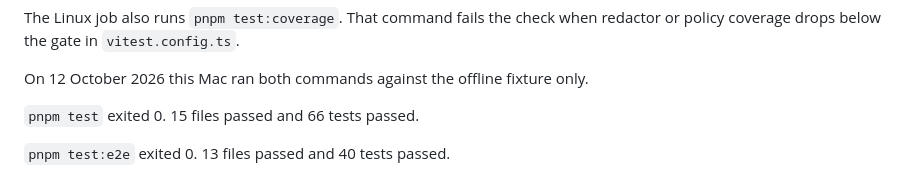
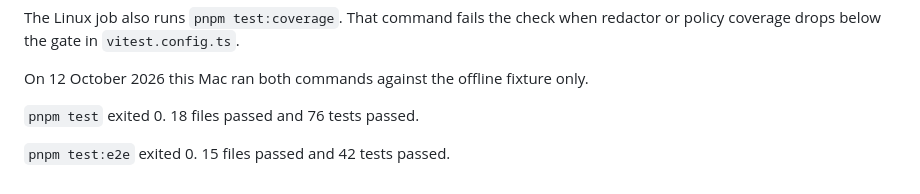
Before and after one commit to IronAdamant/hornet-swarm, a Markdown page: README.md, the part around the change. GitHub-like rendering.

Commit message:
Record the local unit and end-to-end results.
On 12 October 2026 this Mac ran pnpm test and pnpm test:e2e against the offline fixture only. Both exited 0: 18 files and 76 unit tests, then 15 files and 42 end-to-end tests.

```diff
--- a/README.md
+++ b/README.md
@@ -91,6 +91,6 @@ The Linux job also runs `pnpm test:coverage`. That command fails the check when
 
 On 12 October 2026 this Mac ran both commands against the offline fixture only.
 
-`pnpm test` exited 0. 15 files passed and 66 tests passed.
+`pnpm test` exited 0. 18 files passed and 76 tests passed.
 
-`pnpm test:e2e` exited 0. 13 files passed and 40 tests passed.
+`pnpm test:e2e` exited 0. 15 files passed and 42 tests passed.
```
